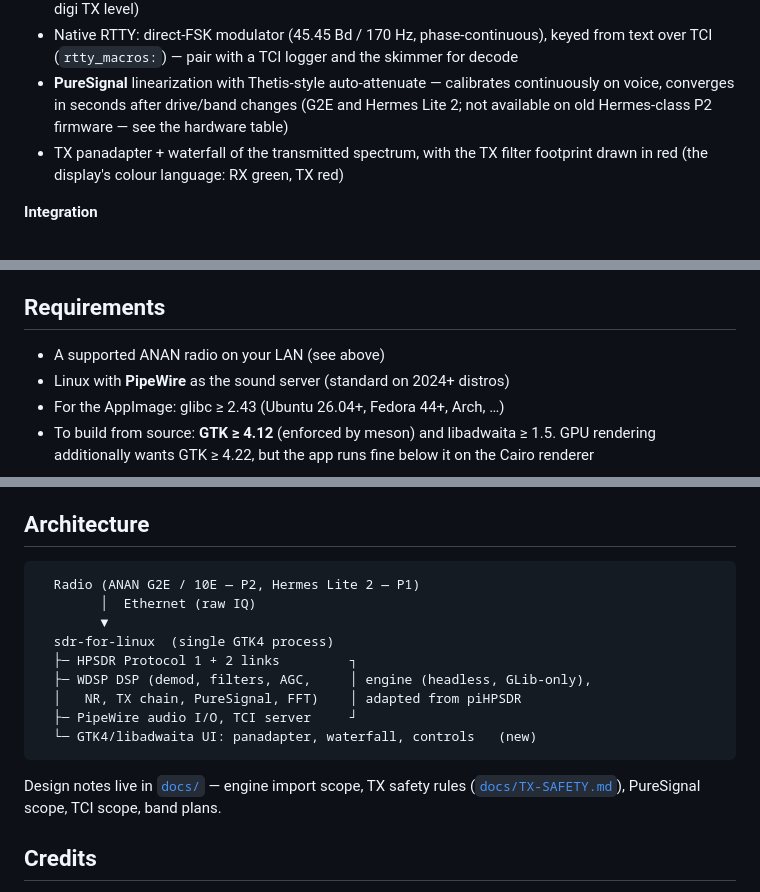
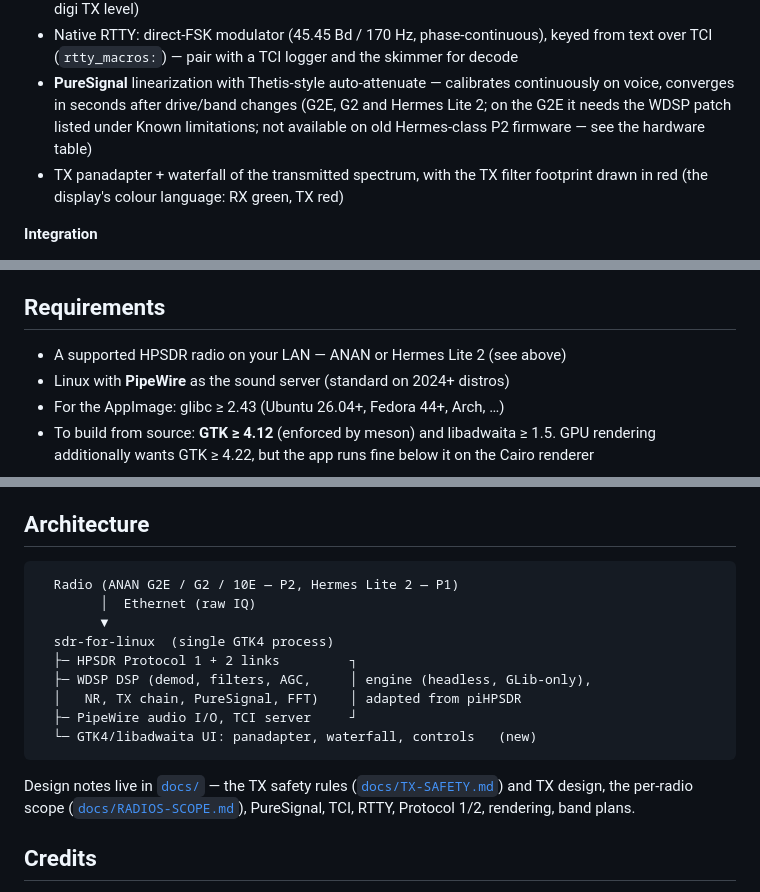
Before and after one commit to OK1BR/sdr-for-linux, a Markdown page: README.md, 3 parts joined by grey strips. Drawn GitHub-style.

````diff
--- a/README.md
+++ b/README.md
@@ -79,7 +81,8 @@ does the heavy lifting.
   the skimmer for decode
 - **PureSignal** linearization with Thetis-style auto-attenuate — calibrates
   continuously on voice, converges in seconds after drive/band changes
-  (G2E and Hermes Lite 2; not available on old Hermes-class P2 firmware —
+  (G2E, G2 and Hermes Lite 2; on the G2E it needs the WDSP patch listed
+  under Known limitations; not available on old Hermes-class P2 firmware —
   see the hardware table)
 - TX panadapter + waterfall of the transmitted spectrum, with the TX
   filter footprint drawn in red (the display's colour language: RX green,
@@ -131,7 +134,7 @@ band's two values.
 
 ## Requirements
 
-- A supported ANAN radio on your LAN (see above)
+- A supported HPSDR radio on your LAN — ANAN or Hermes Lite 2 (see above)
 - Linux with **PipeWire** as the sound server (standard on 2024+ distros)
 - For the AppImage: glibc ≥ 2.43 (Ubuntu 26.04+, Fedora 44+, Arch, …)
 - To build from source: **GTK ≥ 4.12** (enforced by meson) and
@@ -276,7 +280,7 @@ default** — nothing is written unless you switch it on.
 ## Architecture
 
 ```
-  Radio (ANAN G2E / 10E — P2, Hermes Lite 2 — P1)
+  Radio (ANAN G2E / G2 / 10E — P2, Hermes Lite 2 — P1)
         │  Ethernet (raw IQ)
         ▼
   sdr-for-linux  (single GTK4 process)
@@ -287,9 +291,10 @@ default** — nothing is written unless you switch it on.
   └─ GTK4/libadwaita UI: panadapter, waterfall, controls   (new)
 ```
 
-Design notes live in [`docs/`](docs/) — engine import scope, TX safety
-rules ([`docs/TX-SAFETY.md`](docs/TX-SAFETY.md)), PureSignal scope, TCI
-scope, band plans.
+Design notes live in [`docs/`](docs/) — the TX safety rules
+([`docs/TX-SAFETY.md`](docs/TX-SAFETY.md)) and TX design, the per-radio
+scope ([`docs/RADIOS-SCOPE.md`](docs/RADIOS-SCOPE.md)), PureSignal, TCI,
+RTTY, Protocol 1/2, rendering, band plans.
 
 ## Credits
 
````
Also changed, not shown: other parts of README.md (+10 -7 lines), docs/img/equalizer.png (added), docs/img/main-window.png.
